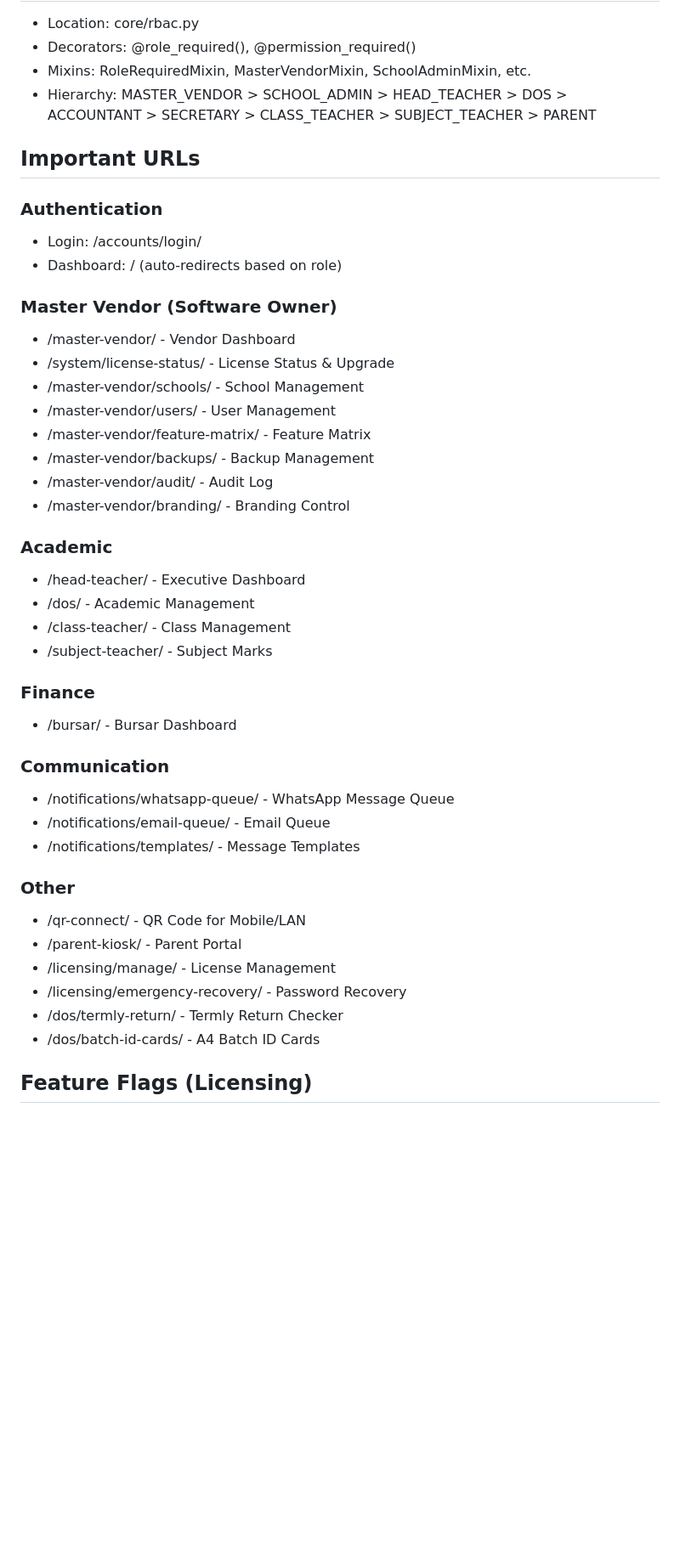
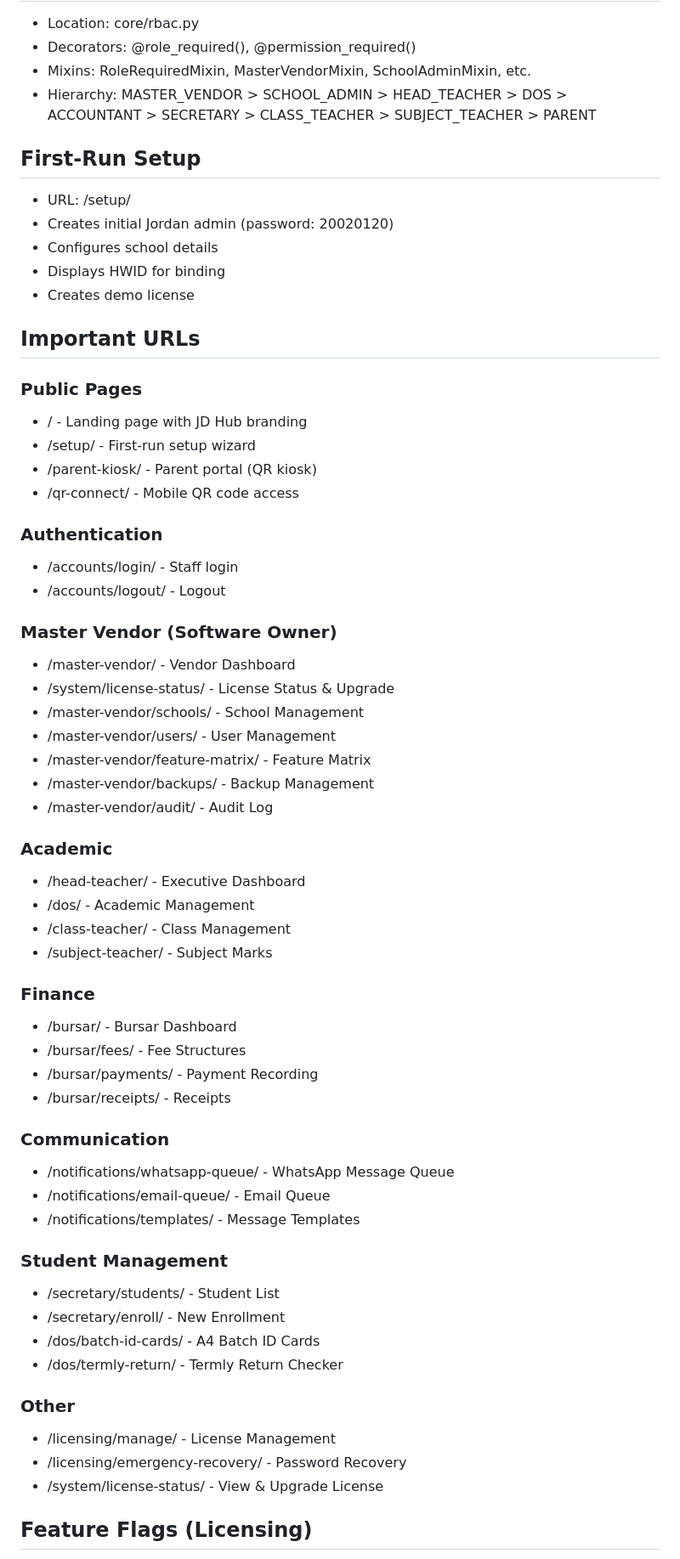
Before and after one commit to Mubogi/school-management-system-main, a Markdown page: AGENTS.md, the part around one of its changes. Shown at 85% size. Rendered like a GitHub page; blank space fills up the shorter version.

```diff
--- a/AGENTS.md
+++ b/AGENTS.md
@@ -29,10 +34,23 @@ A comprehensive Django-based school management system with support for multiple
 - Mixins: RoleRequiredMixin, MasterVendorMixin, SchoolAdminMixin, etc.
 - Hierarchy: MASTER_VENDOR > SCHOOL_ADMIN > HEAD_TEACHER > DOS > ACCOUNTANT > SECRETARY > CLASS_TEACHER > SUBJECT_TEACHER > PARENT
 
+## First-Run Setup
+- URL: /setup/
+- Creates initial Jordan admin (password: 20020120)
+- Configures school details
+- Displays HWID for binding
+- Creates demo license
+
 ## Important URLs
+### Public Pages
+- / - Landing page with JD Hub branding
+- /setup/ - First-run setup wizard
+- /parent-kiosk/ - Parent portal (QR kiosk)
+- /qr-connect/ - Mobile QR code access
+
 ### Authentication
-- Login: /accounts/login/
-- Dashboard: / (auto-redirects based on role)
+- /accounts/login/ - Staff login
+- /accounts/logout/ - Logout
 
 ### Master Vendor (Software Owner)
 - /master-vendor/ - Vendor Dashboard
@@ -42,7 +60,6 @@ A comprehensive Django-based school management system with support for multiple
 - /master-vendor/feature-matrix/ - Feature Matrix
 - /master-vendor/backups/ - Backup Management
 - /master-vendor/audit/ - Audit Log
-- /master-vendor/branding/ - Branding Control
 
 ### Academic
 - /head-teacher/ - Executive Dashboard
@@ -52,18 +69,24 @@ A comprehensive Django-based school management system with support for multiple
 
 ### Finance
 - /bursar/ - Bursar Dashboard
+- /bursar/fees/ - Fee Structures
+- /bursar/payments/ - Payment Recording
+- /bursar/receipts/ - Receipts
 
 ### Communication
 - /notifications/whatsapp-queue/ - WhatsApp Message Queue
 - /notifications/email-queue/ - Email Queue
 - /notifications/templates/ - Message Templates
 
+### Student Management
+- /secretary/students/ - Student List
+- /secretary/enroll/ - New Enrollment
+- /dos/batch-id-cards/ - A4 Batch ID Cards
+- /dos/termly-return/ - Termly Return Checker
+
 ### Other
-- /qr-connect/ - QR Code for Mobile/LAN
-- /parent-kiosk/ - Parent Portal
 - /licensing/manage/ - License Management
 - /licensing/emergency-recovery/ - Password Recovery
-- /dos/termly-return/ - Termly Return Checker
-- /dos/batch-id-cards/ - A4 Batch ID Cards
+- /system/license-status/ - View & Upgrade License
 
 ## Feature Flags (Licensing)
```
Also changed, not shown: other parts of AGENTS.md (+30 -14 lines).
